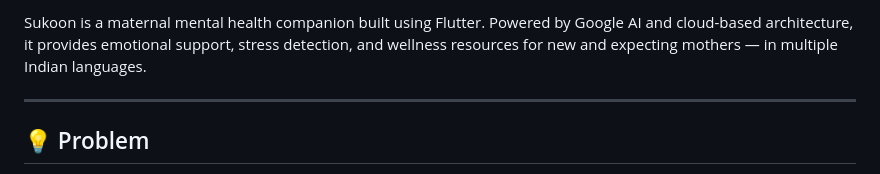
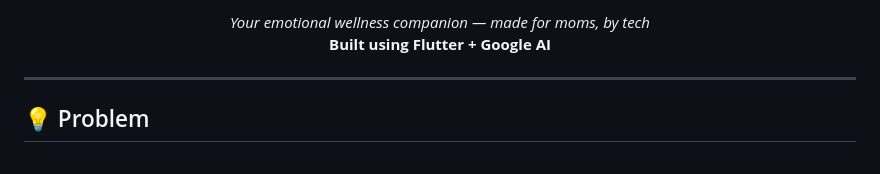
Before and after one commit to OmarSyedK/Sukoon-App, a Markdown page: README.md, the part around one of its changes. Rendered like a GitHub page.

```diff
--- a/README.md
+++ b/README.md
@@ -2,5 +2,8 @@
 
-Sukoon is a maternal mental health companion built using Flutter. Powered by Google AI and cloud-based architecture, it provides emotional support, stress detection, and wellness resources for new and expecting mothers — in multiple Indian languages.
+<p align="center">
+  <i>Your emotional wellness companion — made for moms, by tech</i><br>
+  <b>Built using Flutter + Google AI</b>
+</p>
 
 ---
 
```
Also changed, not shown: other parts of README.md (+25 -33 lines).
